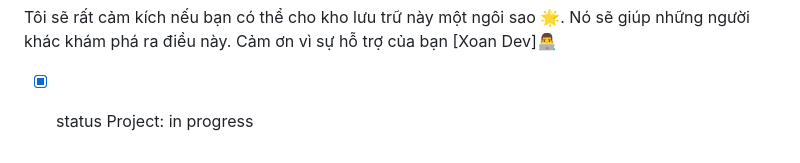
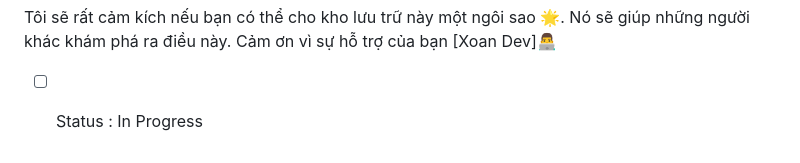
Before and after one commit to NguyenNhatHuynh/Plant-Recognition-App, a Markdown page: README.md, the part around the change. Rendered like a GitHub page.

```diff
--- a/README.md
+++ b/README.md
@@ -87,4 +87,4 @@ Dự án được xây dựng bằng Flutter với cấu trúc thư mục rõ r
 
 ## Tác giả 👨‍💻
 Tôi sẽ rất cảm kích nếu bạn có thể cho kho lưu trữ này một ngôi sao 🌟. Nó sẽ giúp những người khác khám phá ra điều này. Cảm ơn vì sự hỗ trợ của bạn [Xoan Dev]👨‍💻
-- [x] status Project: in progress
+- [ ] Status : In Progress
```
